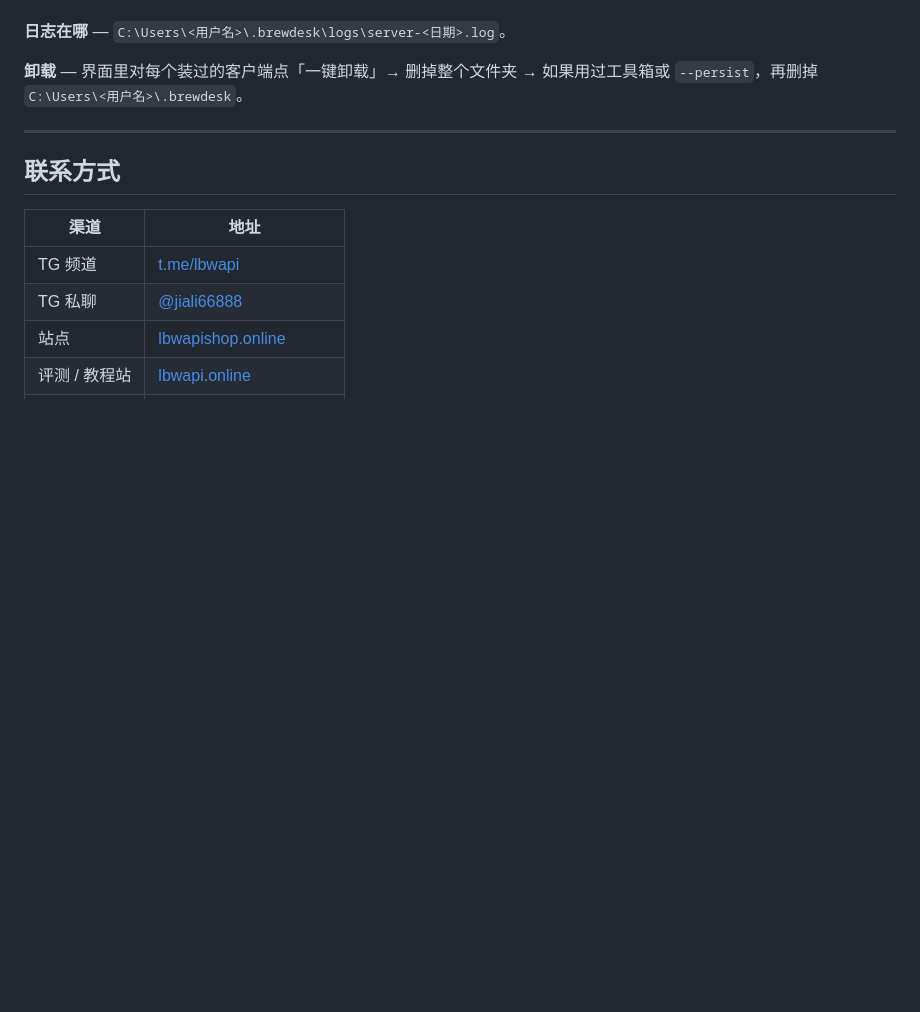
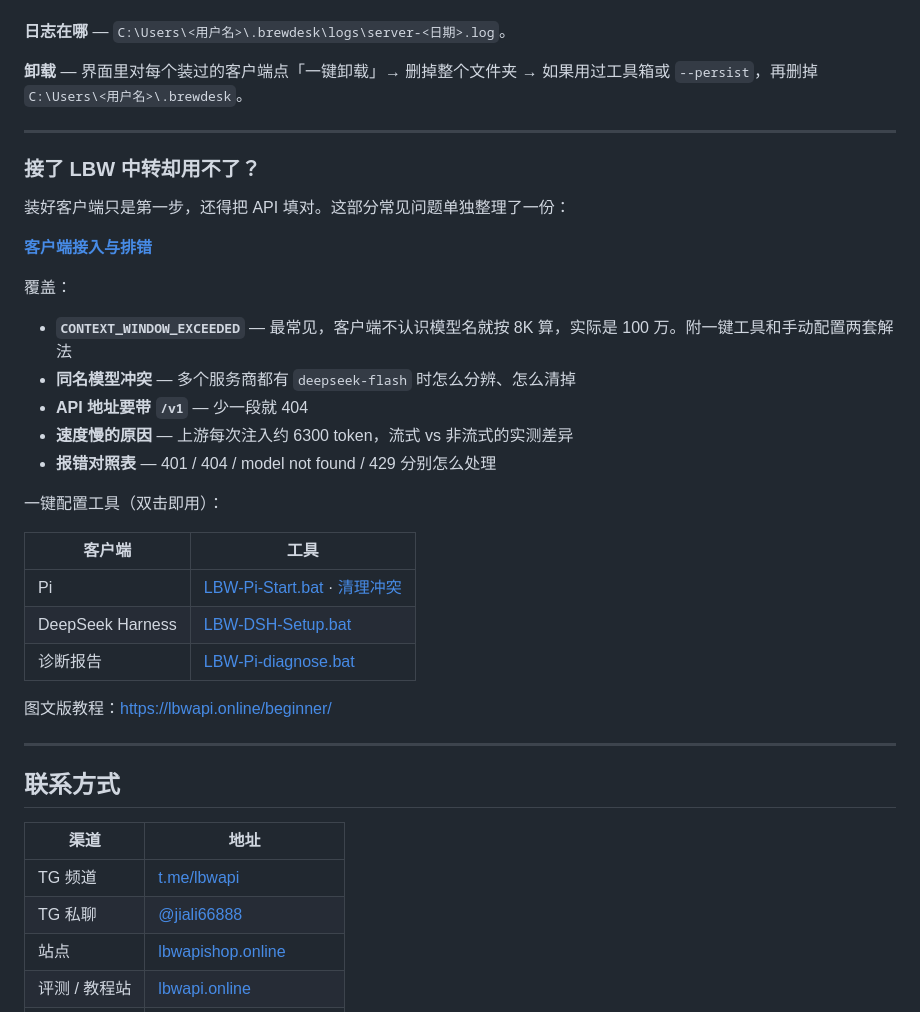
Before and after one commit to edwardmackiezyv885-art/lbwapi-workbench, a Markdown page: README.md, the part around the change. Drawn GitHub-style; blank space fills up the shorter version.

Commit message:
docs: README 常见问题补充客户端接入指引与一键工具

```diff
--- a/README.md
+++ b/README.md
@@ -288,6 +288,32 @@ python tools/build_release.py
 
 ---
 
+### 接了 LBW 中转却用不了？
+
+装好客户端只是第一步，还得把 API 填对。这部分常见问题单独整理了一份：
+
+**[客户端接入与排错](docs/CLIENT-SETUP.md)**
+
+覆盖：
+
+- **`CONTEXT_WINDOW_EXCEEDED`** — 最常见，客户端不认识模型名就按 8K 算，实际是 100 万。附一键工具和手动配置两套解法
+- **同名模型冲突** — 多个服务商都有 `deepseek-flash` 时怎么分辨、怎么清掉
+- **API 地址要带 `/v1`** — 少一段就 404
+- **速度慢的原因** — 上游每次注入约 6300 token，流式 vs 非流式的实测差异
+- **报错对照表** — 401 / 404 / model not found / 429 分别怎么处理
+
+一键配置工具（双击即用）：
+
+| 客户端 | 工具 |
+| --- | --- |
+| Pi | [LBW-Pi-Start.bat](https://lbwapi.online/pi/LBW-Pi-Start.bat) · [清理冲突](https://lbwapi.online/pi/LBW-Pi-Clean.bat) |
+| DeepSeek Harness | [LBW-DSH-Setup.bat](https://lbwapi.online/pi/LBW-DSH-Setup.bat) |
+| 诊断报告 | [LBW-Pi-diagnose.bat](https://lbwapi.online/pi/LBW-Pi-diagnose.bat) |
+
+图文版教程：<https://lbwapi.online/beginner/>
+
+---
+
 ## 联系方式
 
 | 渠道 | 地址 |
```
